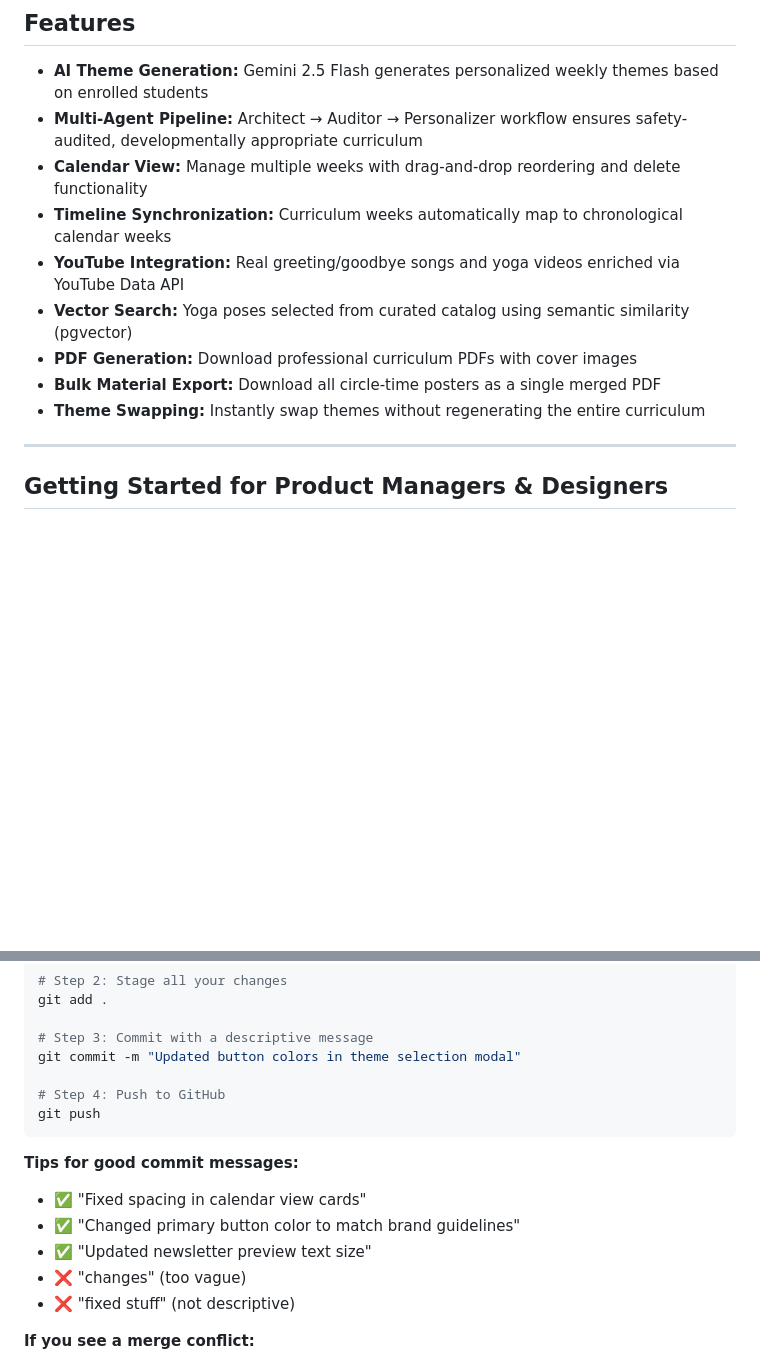
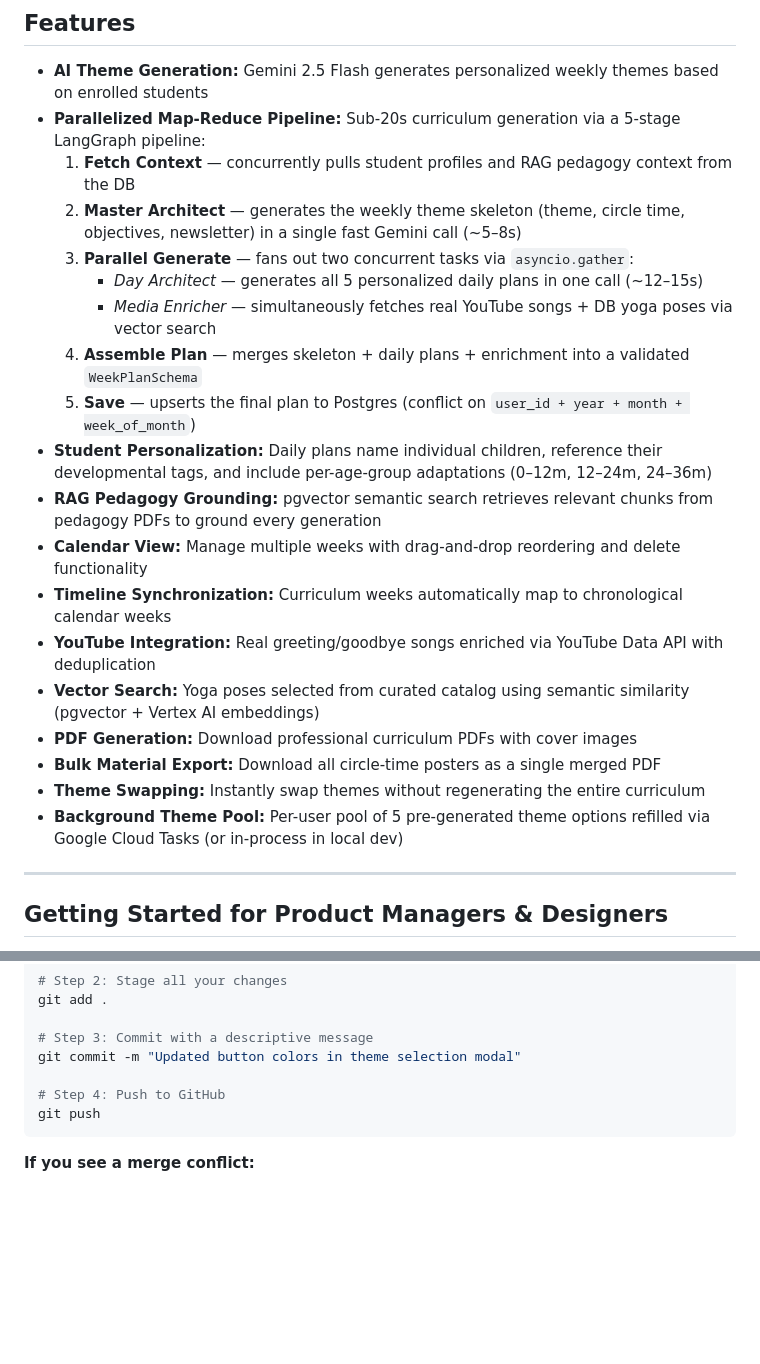
Before and after one commit to Zemosis/Early-Nurturer-Planner, a Markdown page: README.md, 2 parts joined by grey strips. Rendered like a GitHub page; blank space fills up the shorter version.

Commit message:
docs(readme): update features section documenting parallelized Map-Reduce pipeline and background theme pool

````diff
--- a/README.md
+++ b/README.md
@@ -5,14 +5,24 @@ AI-powered curriculum planning for infant and toddler classrooms (ages 0–36 mo
 ## Features
 
 - **AI Theme Generation:** Gemini 2.5 Flash generates personalized weekly themes based on enrolled students
-- **Multi-Agent Pipeline:** Architect → Auditor → Personalizer workflow ensures safety-audited, developmentally appropriate curriculum
+- **Parallelized Map-Reduce Pipeline:** Sub-20s curriculum generation via a 5-stage LangGraph pipeline:
+  1. **Fetch Context** — concurrently pulls student profiles and RAG pedagogy context from the DB
+  2. **Master Architect** — generates the weekly theme skeleton (theme, circle time, objectives, newsletter) in a single fast Gemini call (~5–8s)
+  3. **Parallel Generate** — fans out two concurrent tasks via `asyncio.gather`:
+     - *Day Architect* — generates all 5 personalized daily plans in one call (~12–15s)
+     - *Media Enricher* — simultaneously fetches real YouTube songs + DB yoga poses via vector search
+  4. **Assemble Plan** — merges skeleton + daily plans + enrichment into a validated `WeekPlanSchema`
+  5. **Save** — upserts the final plan to Postgres (conflict on `user_id + year + month + week_of_month`)
+- **Student Personalization:** Daily plans name individual children, reference their developmental tags, and include per-age-group adaptations (0–12m, 12–24m, 24–36m)
+- **RAG Pedagogy Grounding:** pgvector semantic search retrieves relevant chunks from pedagogy PDFs to ground every generation
 - **Calendar View:** Manage multiple weeks with drag-and-drop reordering and delete functionality
 - **Timeline Synchronization:** Curriculum weeks automatically map to chronological calendar weeks
-- **YouTube Integration:** Real greeting/goodbye songs and yoga videos enriched via YouTube Data API
-- **Vector Search:** Yoga poses selected from curated catalog using semantic similarity (pgvector)
+- **YouTube Integration:** Real greeting/goodbye songs enriched via YouTube Data API with deduplication
+- **Vector Search:** Yoga poses selected from curated catalog using semantic similarity (pgvector + Vertex AI embeddings)
 - **PDF Generation:** Download professional curriculum PDFs with cover images
 - **Bulk Material Export:** Download all circle-time posters as a single merged PDF
 - **Theme Swapping:** Instantly swap themes without regenerating the entire curriculum
+- **Background Theme Pool:** Per-user pool of 5 pre-generated theme options refilled via Google Cloud Tasks (or in-process in local dev)
 
 ---
 
@@ -135,13 +145,6 @@ git commit -m "Updated button colors in theme selection modal"
 git push
 ```
 
-**Tips for good commit messages:**
-- ✅ "Fixed spacing in calendar view cards"
-- ✅ "Changed primary button color to match brand guidelines"
-- ✅ "Updated newsletter preview text size"
-- ❌ "changes" (too vague)
-- ❌ "fixed stuff" (not descriptive)
-
 **If you see a merge conflict:**
 - Don't panic! This means someone else changed the same file
 - Contact Tur-Erdene or the engineering team for help resolving it
````
